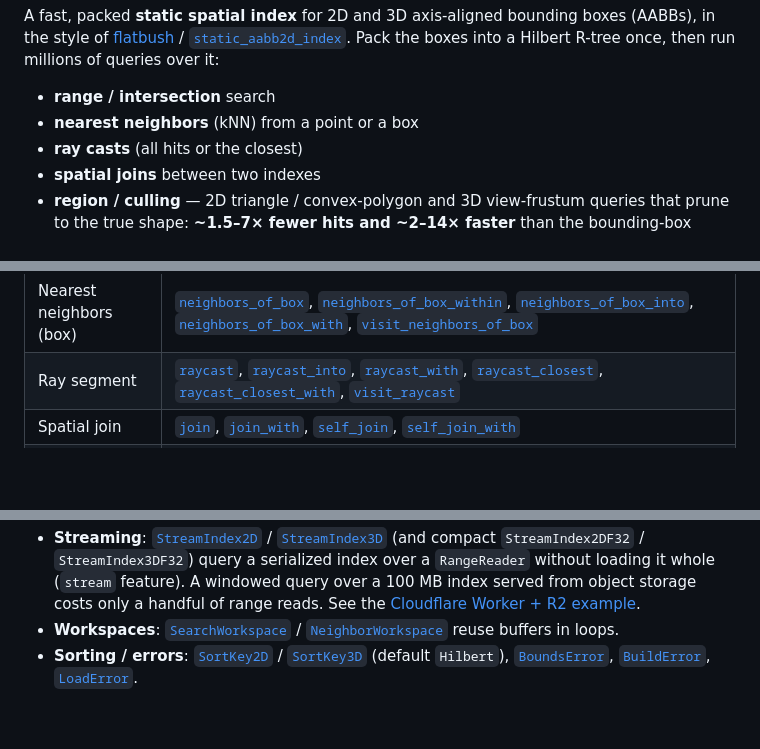
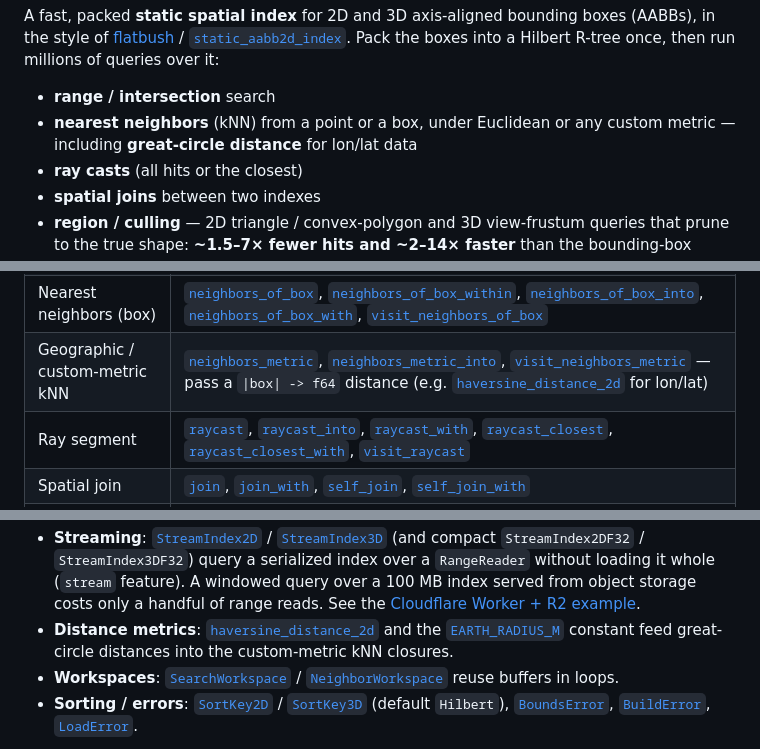
Before and after one commit to Filyus/packed_spatial_index, a Markdown page: README.md, 3 parts joined by grey strips. Rendered like a GitHub page; blank space fills up the shorter version.

```diff
--- a/README.md
+++ b/README.md
@@ -12,7 +12,8 @@ A fast, packed **static spatial index** for 2D and 3D axis-aligned bounding boxe
 boxes into a Hilbert R-tree once, then run millions of queries over it:
 
 - **range / intersection** search
-- **nearest neighbors** (kNN) from a point or a box
+- **nearest neighbors** (kNN) from a point or a box, under Euclidean or any custom
+  metric — including **great-circle distance** for lon/lat data
 - **ray casts** (all hits or the closest)
 - **spatial joins** between two indexes
 - **region / culling** — 2D triangle / convex-polygon and 3D view-frustum queries
@@ -89,6 +90,7 @@ buffer (`search_into` / `search_with`) or fold with `visit`. See the
 | Range / intersection | [`search`][search], [`search_iter`][search_iter], [`search_into`][search_into], [`search_with`][search_with], [`any`][any], [`first`][first], [`visit`][visit] |
 | Nearest neighbors (point) | [`neighbors`][neighbors], [`neighbors_within`][neighbors_within], [`neighbors_into`][neighbors_into], [`neighbors_with`][neighbors_with], [`visit_neighbors`][visit_neighbors] |
 | Nearest neighbors (box) | [`neighbors_of_box`][neighbors_of_box], [`neighbors_of_box_within`][neighbors_of_box_within], [`neighbors_of_box_into`][neighbors_of_box_into], [`neighbors_of_box_with`][neighbors_of_box_with], [`visit_neighbors_of_box`][visit_neighbors_of_box] |
+| Geographic / custom-metric kNN | [`neighbors_metric`][neighbors_metric], [`neighbors_metric_into`][neighbors_metric_into], [`visit_neighbors_metric`][visit_neighbors_metric] — pass a `\|box\| -> f64` distance (e.g. [`haversine_distance_2d`][haversine_distance_2d] for lon/lat) |
 | Ray segment | [`raycast`][raycast], [`raycast_into`][raycast_into], [`raycast_with`][raycast_with], [`raycast_closest`][raycast_closest], [`raycast_closest_with`][raycast_closest_with], [`visit_raycast`][visit_raycast] |
 | Spatial join | [`join`][join], [`join_with`][join_with], [`self_join`][self_join], [`self_join_with`][self_join_with] |
 | Region / culling | 2D on `Index2D` / `Index2DView`: triangle [`search_triangle`][search_triangle] / [`any_triangle`][any_triangle] / [`visit_triangle`][visit_triangle], convex polygon [`search_polygon`][search_polygon] / [`any_polygon`][any_polygon] / [`visit_polygon`][visit_polygon] (+`_into`). 3D frustum on `Index3D` / `Index3DView`: [`search_frustum`][search_frustum] / [`any_frustum`][any_frustum] / [`visit_frustum`][visit_frustum] (+`_into`) |
@@ -133,6 +135,9 @@ assert_eq!(hit, Some((0, 1.0)));
   over a `RangeReader` without loading it whole (`stream` feature). A windowed
   query over a 100 MB index served from object storage costs only a handful of
   range reads. See the [Cloudflare Worker + R2 example](wasm-demo/worker).
+- **Distance metrics**: [`haversine_distance_2d`][haversine_distance_2d] and the
+  [`EARTH_RADIUS_M`][EARTH_RADIUS_M] constant feed great-circle distances into the
+  custom-metric kNN closures.
 - **Workspaces**: [`SearchWorkspace`][SearchWorkspace] /
   [`NeighborWorkspace`][NeighborWorkspace] reuse buffers in loops.
 - **Sorting / errors**: [`SortKey2D`][SortKey2D] / [`SortKey3D`][SortKey3D]
```
Also changed, not shown: other parts of README.md (+5 -0 lines), CHANGELOG.md (+0 -10 lines).
